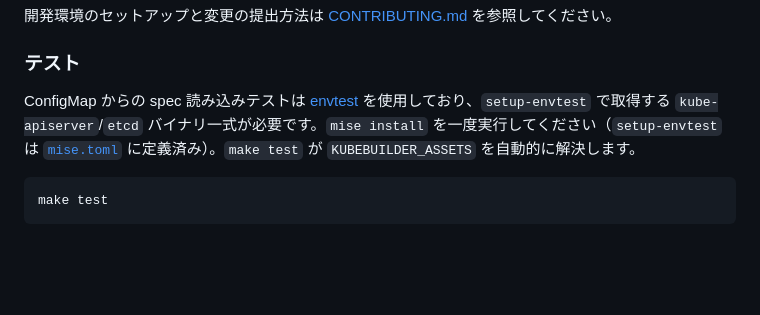
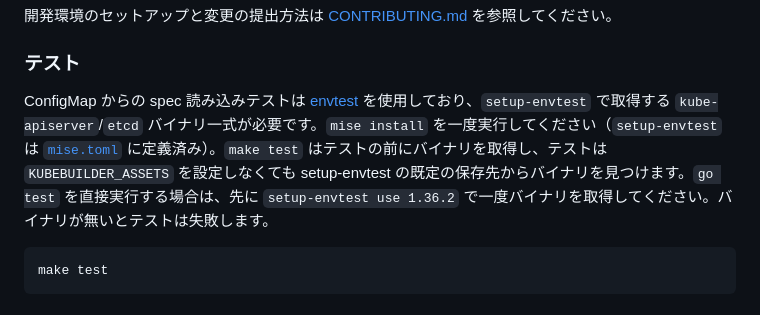
Before and after one commit to nonchan7720/manifold, a Markdown page: README_ja.md, the part around the change. Rendered like a GitHub page; blank space fills up the shorter version.

Commit message:
docs: clarify how tests locate envtest binaries

````diff
--- a/README_ja.md
+++ b/README_ja.md
@@ -940,7 +940,7 @@ Manifold が公開する HTTP エンドポイントの一覧です。
 
 ### テスト
 
-ConfigMap からの spec 読み込みテストは [envtest](https://book.kubebuilder.io/reference/envtest.html) を使用しており、`setup-envtest` で取得する `kube-apiserver`/`etcd` バイナリ一式が必要です。`mise install` を一度実行してください（`setup-envtest` は [`mise.toml`](mise.toml) に定義済み）。`make test` が `KUBEBUILDER_ASSETS` を自動的に解決します。
+ConfigMap からの spec 読み込みテストは [envtest](https://book.kubebuilder.io/reference/envtest.html) を使用しており、`setup-envtest` で取得する `kube-apiserver`/`etcd` バイナリ一式が必要です。`mise install` を一度実行してください（`setup-envtest` は [`mise.toml`](mise.toml) に定義済み）。`make test` はテストの前にバイナリを取得し、テストは `KUBEBUILDER_ASSETS` を設定しなくても setup-envtest の既定の保存先からバイナリを見つけます。`go test` を直接実行する場合は、先に `setup-envtest use 1.36.2` で一度バイナリを取得してください。バイナリが無いとテストは失敗します。
 
 ```bash
 make test
````
Also changed, not shown: README.md (+1 -1 lines).
